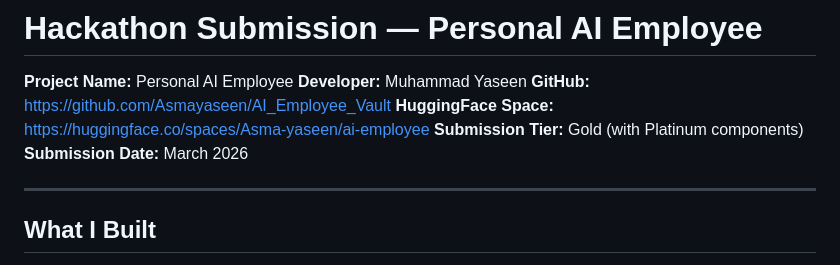
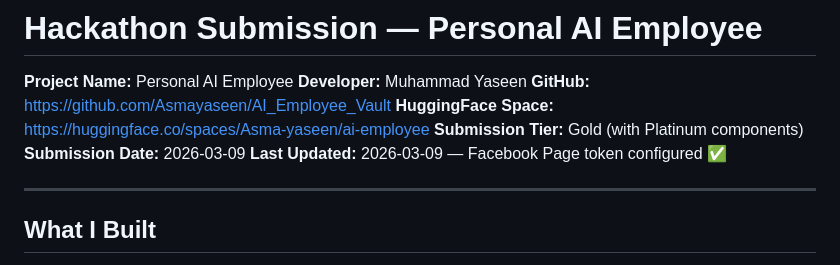
Before and after one commit to Asmayaseen/AI_Employee_Vault, a Markdown page: SUBMISSION.md, the part around the change. Drawn GitHub-style.

Commit message:
chore: update submission — Facebook Page token active (2026-03-09)
Facebook integration complete:
- FACEBOOK_PAGE_ID: 1018449594689161
- FACEBOOK_PAGE_TOKEN: configured
- META_ACCESS_TOKEN: configured
Instagram: pending page link

Co-Authored-By: Claude Sonnet 4.6 <noreply@anthropic.com>

```diff
--- a/SUBMISSION.md
+++ b/SUBMISSION.md
@@ -5,7 +5,8 @@
 **GitHub:** https://github.com/Asmayaseen/AI_Employee_Vault
 **HuggingFace Space:** https://huggingface.co/spaces/Asma-yaseen/ai-employee
 **Submission Tier:** Gold (with Platinum components)
-**Submission Date:** March 2026
+**Submission Date:** 2026-03-09
+**Last Updated:** 2026-03-09 — Facebook Page token configured ✅
 
 ---
 
```
